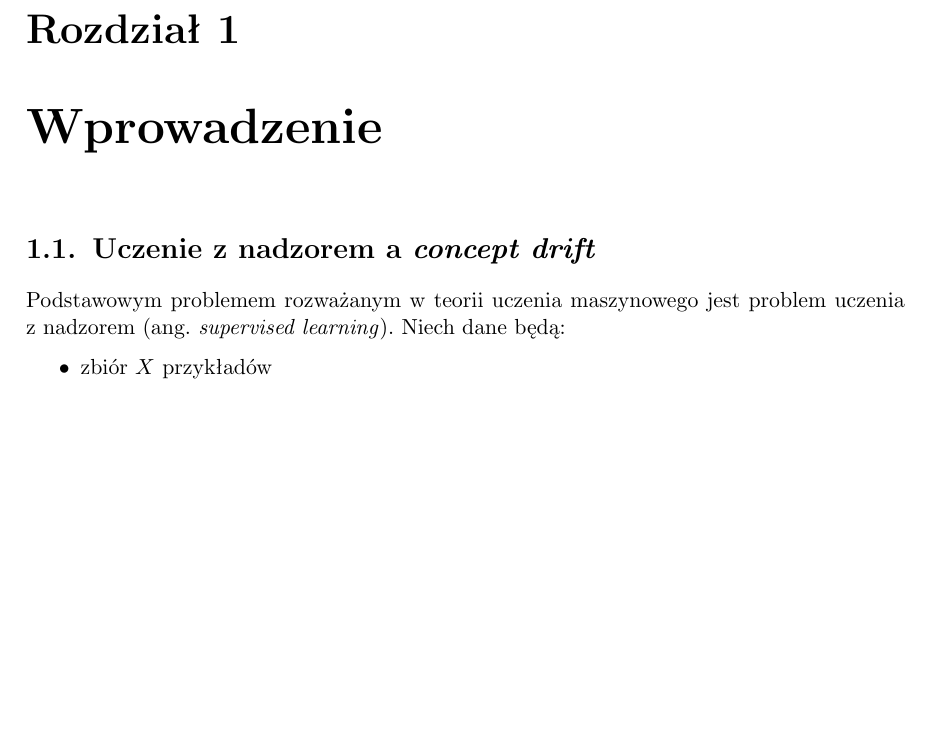
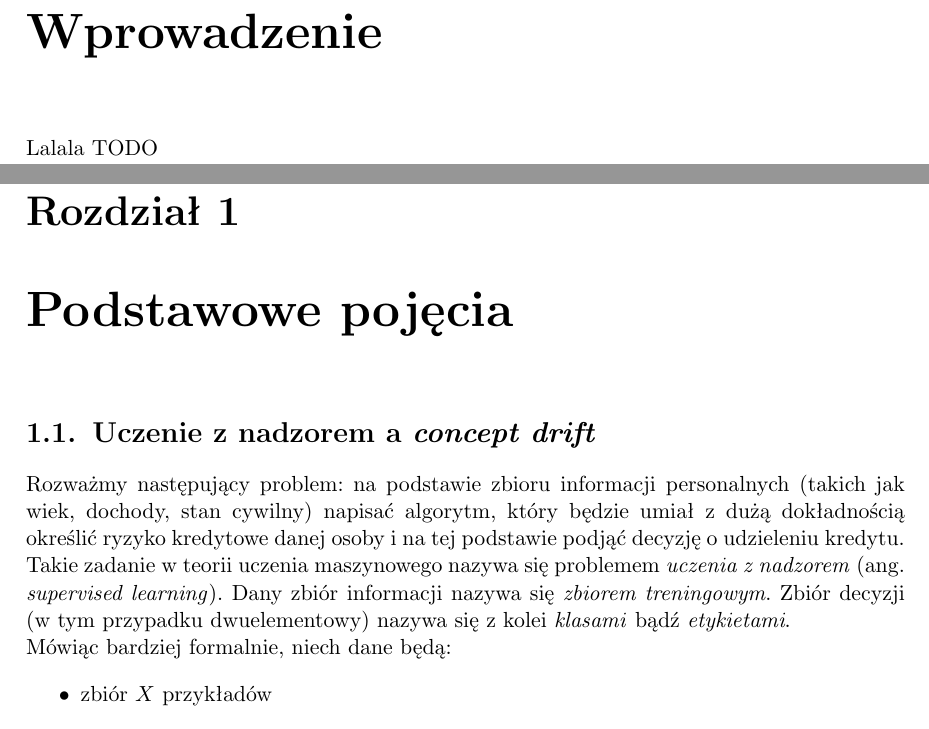
Before and after one commit to GSzpak/concept-drift, a LaTeX thesis (thesis/pracamgr.tex): part of page 7 of 58 before the commit and two parts of pages 7 and 9 of 60 after it, the two joined at a grey line, cut at the place of the change, the shorter picture padded with empty space. Compiled offline with pdfLaTeX; the source files are stored in an older character set and shown here as Unicode.

Commit message:
Chapter 1 fixes

```diff
--- a/thesis/pracamgr.tex
+++ b/thesis/pracamgr.tex
@@ -119,12 +119,16 @@
 %\listoffigures
 %\listoftables
 
-
-\chapter{Wprowadzenie}\label{r:wprowadzenie}
+\chapter*{Wprowadzenie}
+\addcontentsline{toc}{chapter}{Wprowadzenie}
+Lalala TODO
+
+\chapter{Podstawowe pojęcia}\label{r:wprowadzenie}
 
 \section{Uczenie z nadzorem a \textit{concept drift}} \label{s:superv}
 
-Podstawowym problemem rozważanym w teorii uczenia maszynowego jest problem uczenia z nadzorem (ang. \textit{supervised learning}). Niech dane będą:
+Rozważmy następujący problem: na podstawie zbioru informacji personalnych (takich jak wiek, dochody, stan cywilny) napisać algorytm, który będzie umiał z dużą dokładnością określić ryzyko kredytowe danej osoby i na tej podstawie podjąć decyzję o udzieleniu kredytu. Takie zadanie w teorii uczenia maszynowego nazywa się problemem \textit{uczenia z nadzorem} (ang. \textit{supervised learning}). Dany zbiór informacji nazywa się \textit{zbiorem treningowym}. Zbiór decyzji (w tym przypadku dwuelementowy) nazywa się z kolei \textit{klasami} bądź \textit{etykietami}. \\
+Mówiąc bardziej formalnie, niech dane będą:
 \begin{itemize}
 \item zbiór $X$ przykładów
 \item zbiór $Y$ decyzji
```
Also changed, not shown: thesis/pracamgr.pdf, thesis/pracamgr.tex (2 more changed lines), 6 other files.
